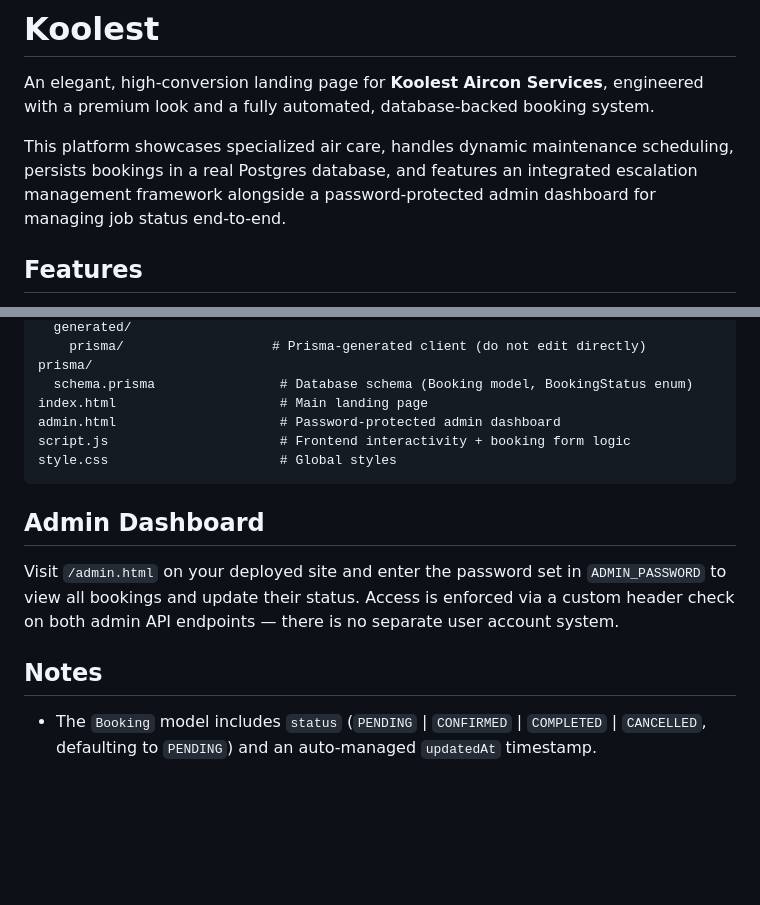
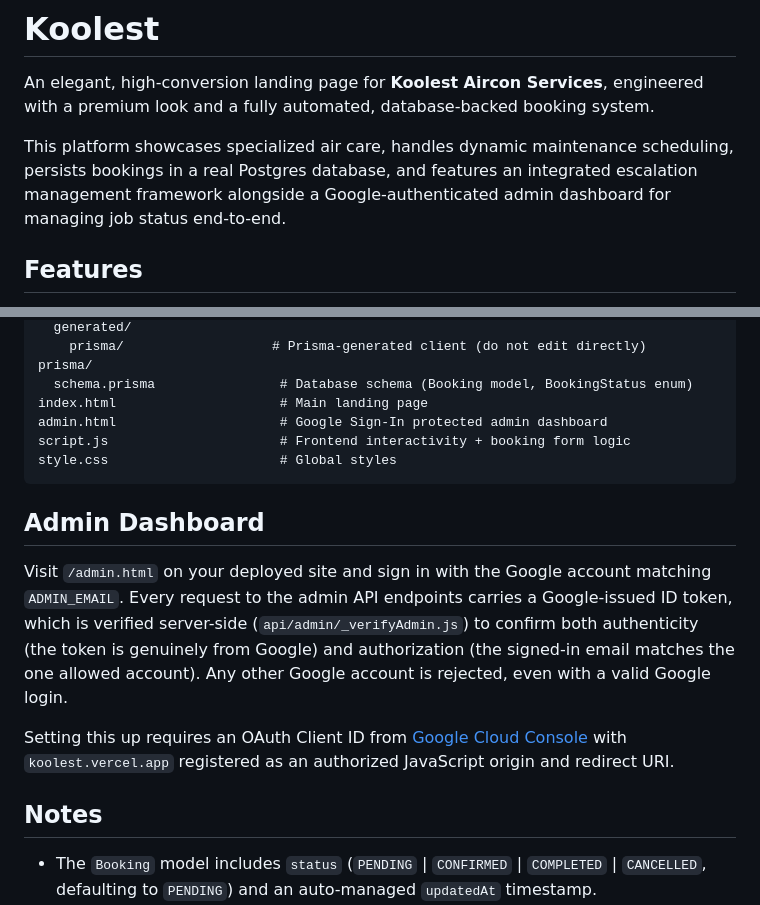
Before and after one commit to anckabigting/Koolest, a Markdown page: README.md, 2 parts joined by grey strips. GitHub-like rendering; blank space fills up the shorter version.

````diff
--- a/README.md
+++ b/README.md
@@ -2,7 +2,7 @@
 
 An elegant, high-conversion landing page for **Koolest Aircon Services**, engineered with a premium look and a fully automated, database-backed booking system.
 
-This platform showcases specialized air care, handles dynamic maintenance scheduling, persists bookings in a real Postgres database, and features an integrated escalation management framework alongside a password-protected admin dashboard for managing job status end-to-end.
+This platform showcases specialized air care, handles dynamic maintenance scheduling, persists bookings in a real Postgres database, and features an integrated escalation management framework alongside a Google-authenticated admin dashboard for managing job status end-to-end.
 
 ## Features
 
@@ -80,16 +78,18 @@ src/
 prisma/
   schema.prisma                # Database schema (Booking model, BookingStatus enum)
 index.html                     # Main landing page
-admin.html                     # Password-protected admin dashboard
+admin.html                     # Google Sign-In protected admin dashboard
 script.js                      # Frontend interactivity + booking form logic
 style.css                      # Global styles
 ```
 
-##  Admin Dashboard
+## Admin Dashboard
 
-Visit `/admin.html` on your deployed site and enter the password set in `ADMIN_PASSWORD` to view all bookings and update their status. Access is enforced via a custom header check on both admin API endpoints — there is no separate user account system.
+Visit `/admin.html` on your deployed site and sign in with the Google account matching `ADMIN_EMAIL`. Every request to the admin API endpoints carries a Google-issued ID token, which is verified server-side (`api/admin/_verifyAdmin.js`) to confirm both authenticity (the token is genuinely from Google) and authorization (the signed-in email matches the one allowed account). Any other Google account is rejected, even with a valid Google login.
 
-##  Notes
+Setting this up requires an OAuth Client ID from [Google Cloud Console](https://console.cloud.google.com) with `koolest.vercel.app` registered as an authorized JavaScript origin and redirect URI.
+
+## Notes
 
 * The `Booking` model includes `status` (`PENDING` | `CONFIRMED` | `COMPLETED` | `CANCELLED`, defaulting to `PENDING`) and an auto-managed `updatedAt` timestamp.
 * Booking submissions are capped at 5 requests per 10 minutes per IP address to prevent abuse.
````
Also changed, not shown: other parts of README.md (+27 -29 lines).
